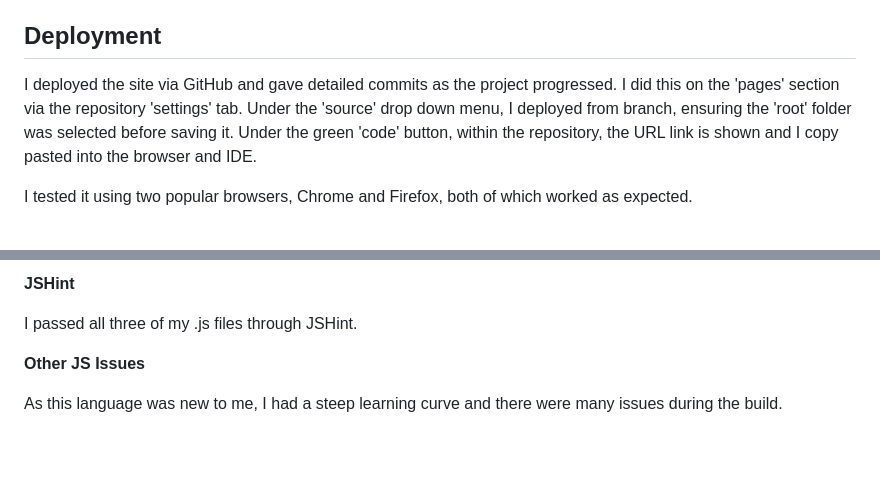
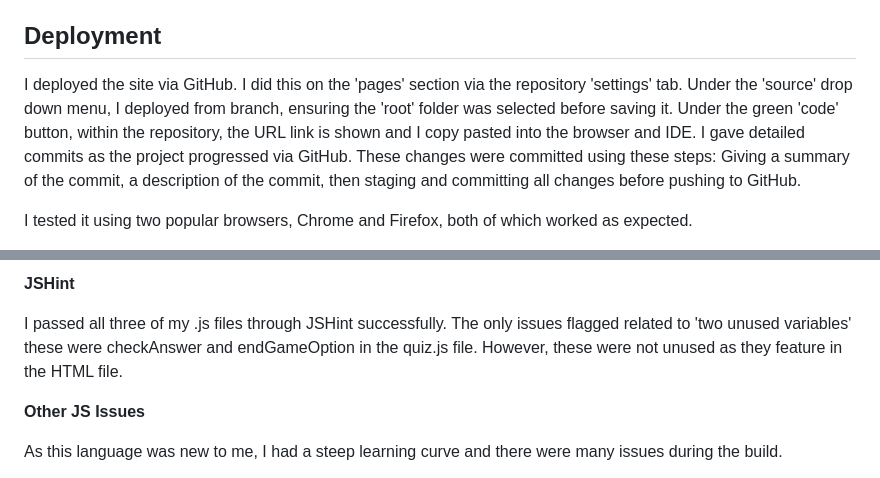
Before and after one commit to Katherine-Holland/PP2, a Markdown page: README.md, 2 parts joined by grey strips. Rendered like a GitHub page; blank space fills up the shorter version.

Commit message:
Read me update
Updates the JS Hint section of the readme.

```diff
--- a/README.md
+++ b/README.md
@@ -57,7 +57,8 @@ I chose images that related to a fun gaming theme.
 I added a GIF to add interest to the footer and used a green horizontal rule to denote grass and to break up the page.
 
 ## Deployment
-I deployed the site via GitHub and gave detailed commits as the project progressed.  I did this on the 'pages' section via the repository 'settings' tab. Under the 'source' drop down menu, I deployed from branch, ensuring the 'root' folder was selected before saving it. Under the green 'code' button, within the repository, the URL link is shown and I copy pasted into the browser and IDE.
+I deployed the site via GitHub. I did this on the 'pages' section via the repository 'settings' tab. Under the 'source' drop down menu, I deployed from branch, ensuring the 'root' folder was selected before saving it. Under the green 'code' button, within the repository, the URL link is shown and I copy pasted into the browser and IDE.
+I gave detailed commits as the project progressed via GitHub. These changes were committed using these steps: Giving a summary of the commit, a description of the commit, then staging and committing all changes before pushing to GitHub.
 
 I tested it using two popular browsers, Chrome and Firefox, both of which worked as expected.
 
@@ -84,7 +85,7 @@ The site passed through validation successfully.
 
 **JSHint**
 
-I passed all three of my .js files through JSHint.
+I passed all three of my .js files through JSHint successfully. The only issues flagged related to 'two unused variables' these were checkAnswer and endGameOption in the quiz.js file. However, these were not unused as they feature in the HTML file.
 
 
 **Other JS Issues**
```
